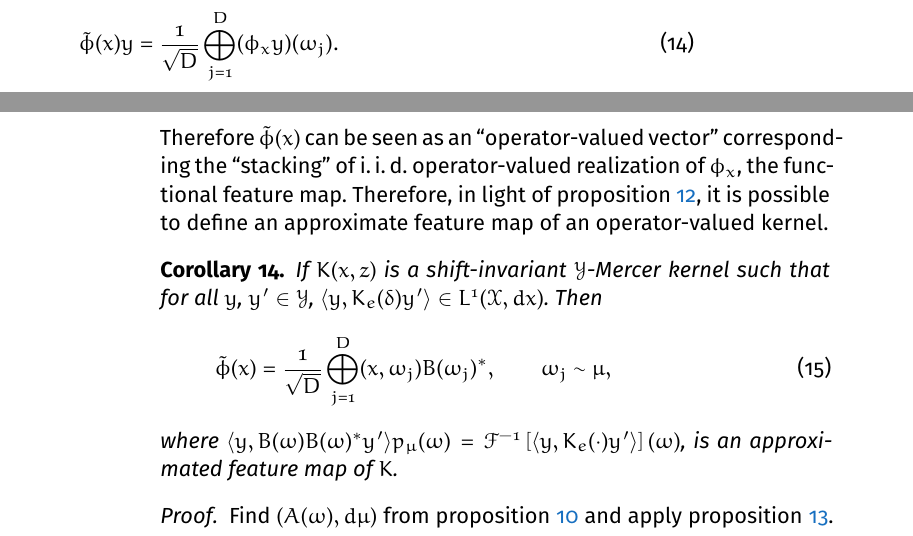
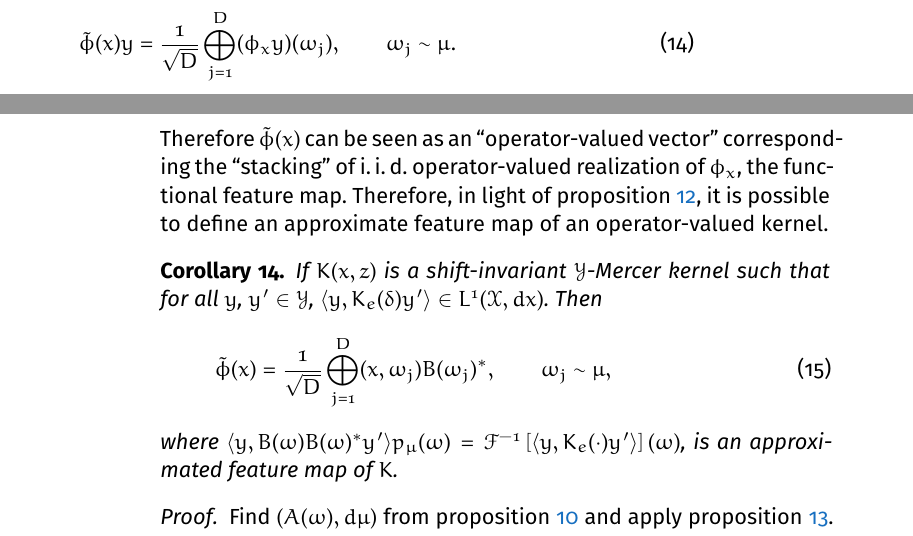
Before and after one commit to RomainBrault/Thesis, a LaTeX thesis (ThesisRomainBrault.tex, which reads Parts/Contributions/ORFF.tex): two parts of pages 37 and 38 of 57, joined at a grey line, cut so that both start at the same text. Compiled offline with pdfLaTeX; a missing font is replaced by an installed copy or a similar font.

Commit message:
Update on Overleaf.

```diff
--- a/Parts/Contributions/ORFF.tex
+++ b/Parts/Contributions/ORFF.tex
@@ -177,7 +177,7 @@ in the weak operator topology.
 \end{proof}
 The approximate feature map proposed in \cref{pr:ORFF-map} has direct link with the functional feature map defined in \cref{pr:fourier_feature_map} since we have
 \begin{dmath}
-\tildePhi(x)y = \frac{1}{\sqrt{D}} \Vect_{j=1}^D (\Phi_x y)(\omega_j).
+\tildePhi(x)y = \frac{1}{\sqrt{D}} \Vect_{j=1}^D (\Phi_x y)(\omega_j), \qquad \omega_j \hiderel{\sim} \mu.
 \end{dmath}
 Therefore $\tildePhi(x)$ can be seen as an \say{operator-valued vector} corresponding the \say{stacking} of \iid~operator-valued realization of $\Phi_x$, the functional feature map. Therefore, in light of \cref{pr:regularization}, it is possible to define an approximate feature map of an operator-valued kernel.
 
```
